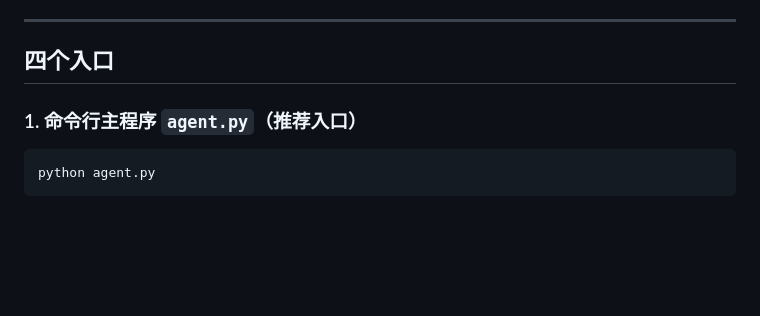
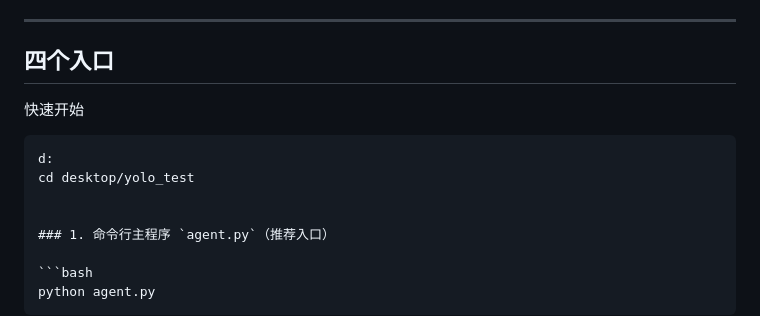
Before and after one commit to Elliok11/yolo_harness, a Markdown page: README.md, the part around the change. GitHub-like rendering; blank space fills up the shorter version.

Commit message:
Update README with quick start section
Add quick start instructions for running agent.py

````diff
--- a/README.md
+++ b/README.md
@@ -33,6 +33,12 @@
 ---
 
 ##  四个入口
+
+快速开始
+```
+d:
+cd desktop/yolo_test
+
 
 ### 1. 命令行主程序 `agent.py`（推荐入口）
 
````
